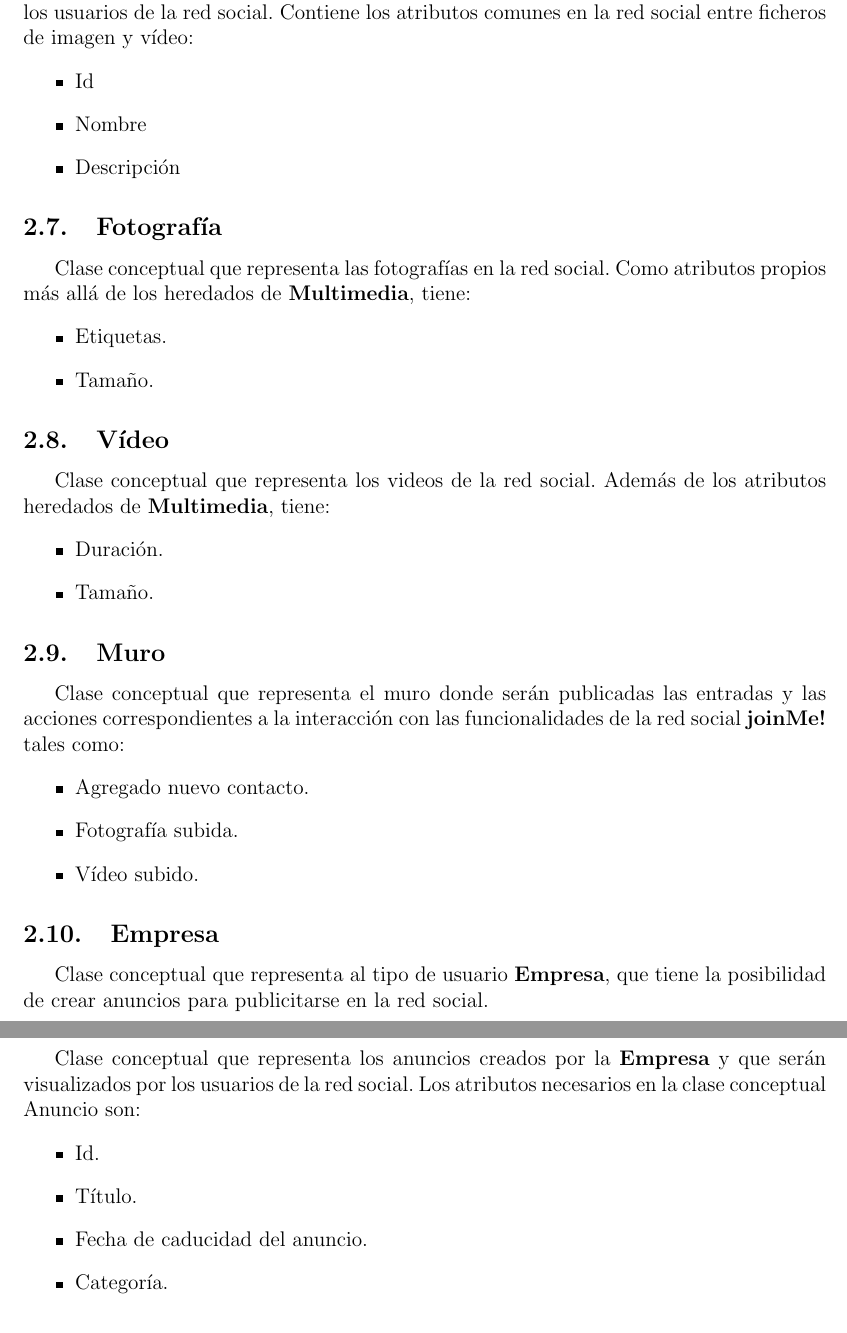
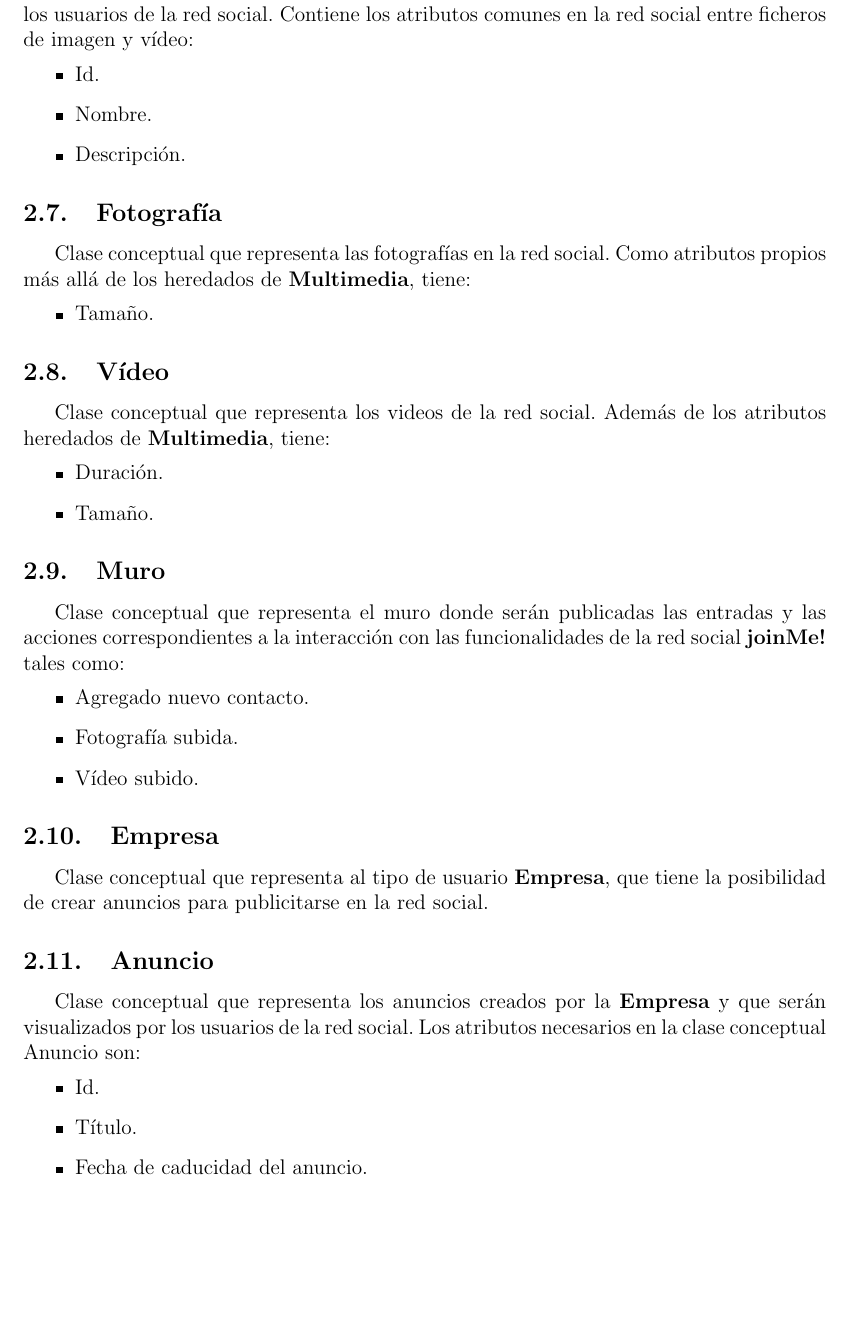
Before and after one commit to sechosebio/ER-12-03, a LaTeX document (2-Modelado_Conceptual/Modelo_del_dominio.tex): two parts of pages 5 and 6 of 7 before the commit and part of page 5 of 7 after it, the two joined at a grey line, cut so that both start at the same text, the shorter picture padded with empty space. Compiled offline with pdfLaTeX.

Commit message:
Corregidos errores en DSS y en Modelo del dominio

```diff
--- a/2-Modelado_Conceptual/Modelo_del_dominio.tex
+++ b/2-Modelado_Conceptual/Modelo_del_dominio.tex
@@ -141,14 +141,13 @@ En este apartado se describen las clases conceptuales que se extraen de los caso
 \subsection{Multimedia}
 	Clase conceptual que representa los ficheros de imagen y vídeo que pueden compartir los usuarios de la red social. Contiene los atributos comunes en la red social entre ficheros de imagen y vídeo:
 	\begin{itemize}
-		\item Id
-		\item Nombre
-		\item Descripción
+		\item Id.
+		\item Nombre.
+		\item Descripción.
 	\end{itemize}
 \subsection{Fotografía}
 	Clase conceptual que representa las fotografías en la red social. Como atributos propios más allá de los heredados de \textbf{Multimedia}, tiene:
 	\begin{itemize}
-		\item Etiquetas.
 		\item Tamaño.
 	\end{itemize}
 \subsection{Vídeo}
@@ -172,7 +171,6 @@ En este apartado se describen las clases conceptuales que se extraen de los caso
 		\item Id.
 		\item Título.
 		\item Fecha de caducidad del anuncio.
-		\item Categoría.
 	\end{itemize}
 \subsection{Categoría}
 	Clase conceptual que representa las categorías en las que van clasificadas las entradas de los usuarios así como los anuncios creados por las empresas. Las empresas sólo pueden clasificar sus anuncios en las categorías estándar de la red social, por el contrario los usuarios pueden crear categorías personalizadas.
```
Also changed, not shown: 2-Modelado_Conceptual/DSS.tex (+4 -5 lines), 2-Modelado_Conceptual/DSS.pdf, 2-Modelado_Conceptual/Modelo_del_dominio.pdf.
